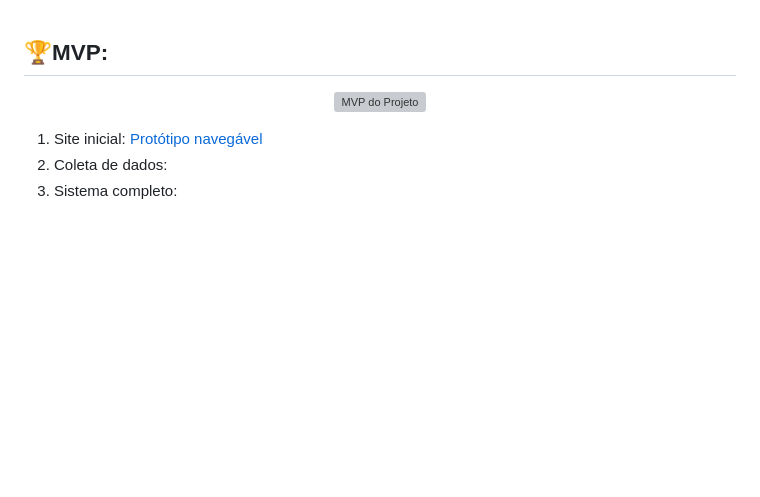
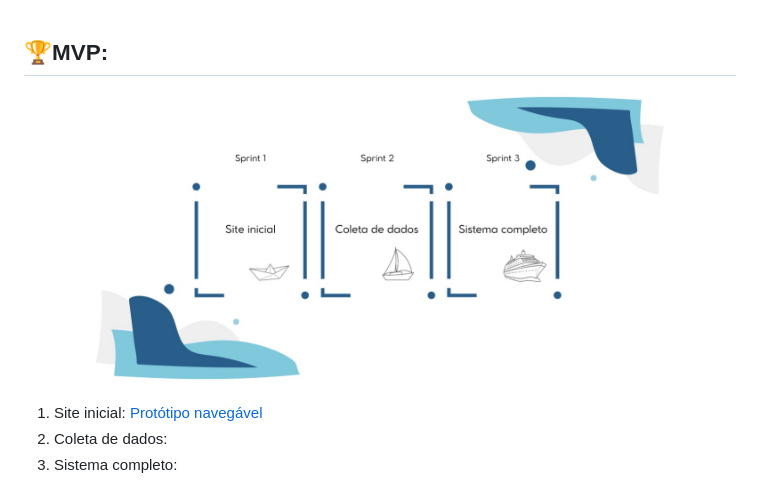
Before and after one commit to Gabrielle0905/API-1-Semestre, a Markdown page: Readme.md, the part around the change. Rendered like a GitHub page; blank space fills up the shorter version; grey boxes are pictures that could not be loaded.

Commit message:
Update Readme.md
Atualizando MVP

```diff
--- a/Readme.md
+++ b/Readme.md
@@ -44,7 +44,7 @@
 
 ## 🏆**MVP**:
 <p align="center">
-      <img src="./documents/img/MVP.png" alt="MVP do Projeto">
+      <img src="./documents/img/MVP.jpg" alt="MVP do Projeto">
 <br>
 
 1. Site inicial: [Protótipo navegável](https://www.figma.com/proto/iYEZg1Tc6XGkPoGTsXqgic/api?node-id=549-626&p=f&t=dLv0M0OF4t2WS4ya-0&scaling=scale-down-width&content-scaling=fixed&page-id=548%3A2&starting-point-node-id=549%3A626)
```
